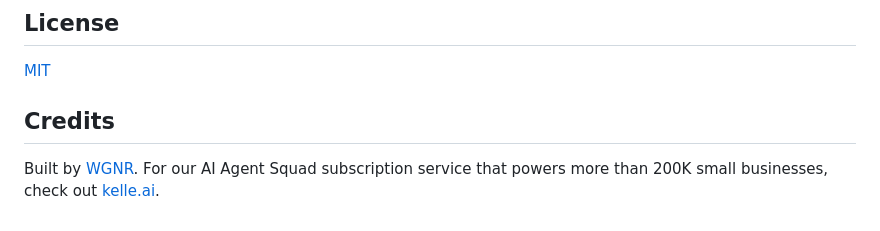
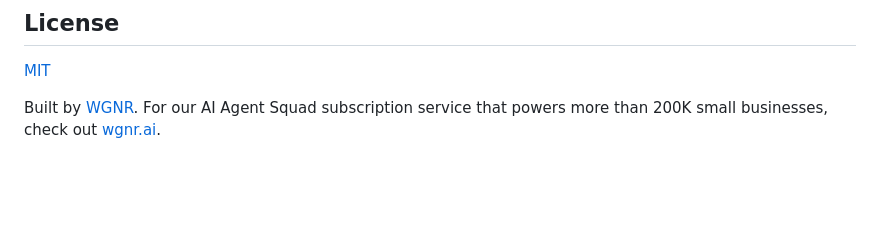
Before and after one commit to wgnr-ai/wgnr-pi, a Markdown page: README.md, the part around the change. Rendered like a GitHub page; blank space fills up the shorter version.

Commit message:
Update credits line in README

```diff
--- a/README.md
+++ b/README.md
@@ -98,6 +98,4 @@ node server.js
 
 [MIT](LICENSE)
 
-## Credits
-
-Built by [WGNR](https://wgnr.co). For our AI Agent Squad subscription service that powers more than 200K small businesses, check out [kelle.ai](https://kelle.ai).
+Built by [WGNR](https://wgnr.co). For our AI Agent Squad subscription service that powers more than 200K small businesses, check out [wgnr.ai](https://wgnr.ai).
```
